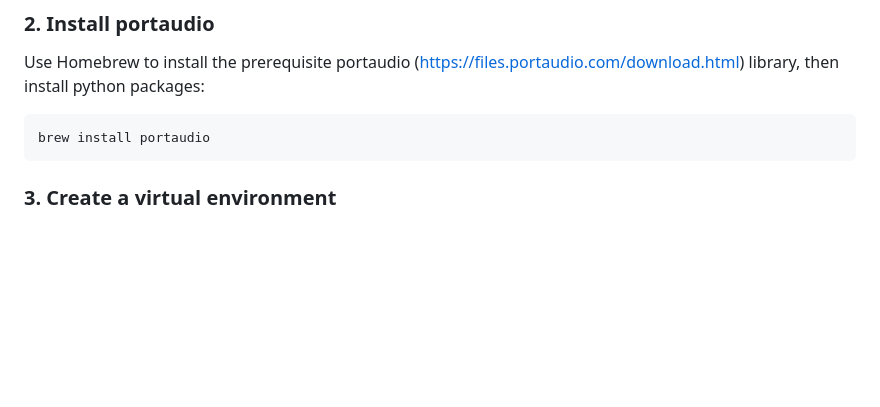
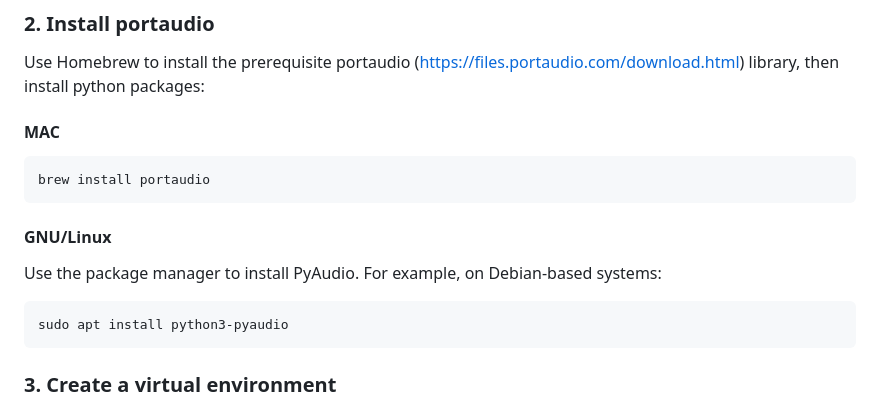
Before and after one commit to synergylabs/kirigami, a Markdown page: README.md, the part around the change. GitHub-like rendering; blank space fills up the shorter version.

````diff
--- a/README.md
+++ b/README.md
@@ -57,8 +57,15 @@ git clone https://github.com/synergylabs/kirigami.git
 
 ### 2. Install portaudio
 Use Homebrew to install the prerequisite portaudio (https://files.portaudio.com/download.html) library, then install python packages:
+
+#### MAC
 ```
 brew install portaudio
+```
+#### GNU/Linux
+Use the package manager to install PyAudio. For example, on Debian-based systems:
+```
+sudo apt install python3-pyaudio
 ```
 
 ### 3. Create a virtual environment
````
